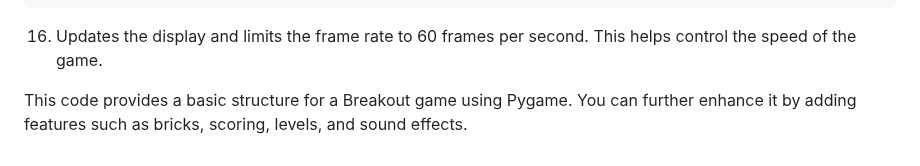
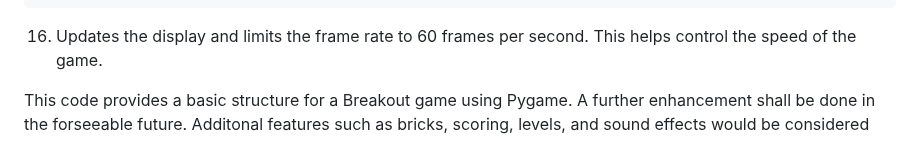
Before and after one commit to streetprophet90/Professional-Portfolio, a Markdown page: 06 Breakout Game GUI/README.md, the part around the change. GitHub-like rendering.

```diff
--- a/06 Breakout Game GUI/README.md
+++ b/06 Breakout Game GUI/README.md
@@ -170,4 +170,5 @@ while True:
 
 16. Updates the display and limits the frame rate to 60 frames per second. This helps control the speed of the game.
 
-This code provides a basic structure for a Breakout game using Pygame. You can further enhance it by adding features such as bricks, scoring, levels, and sound effects.
+This code provides a basic structure for a Breakout game using Pygame. A further enhancement shall be done in the forseeable future.
+ Additonal features such as bricks, scoring, levels, and sound effects would be considered
```
